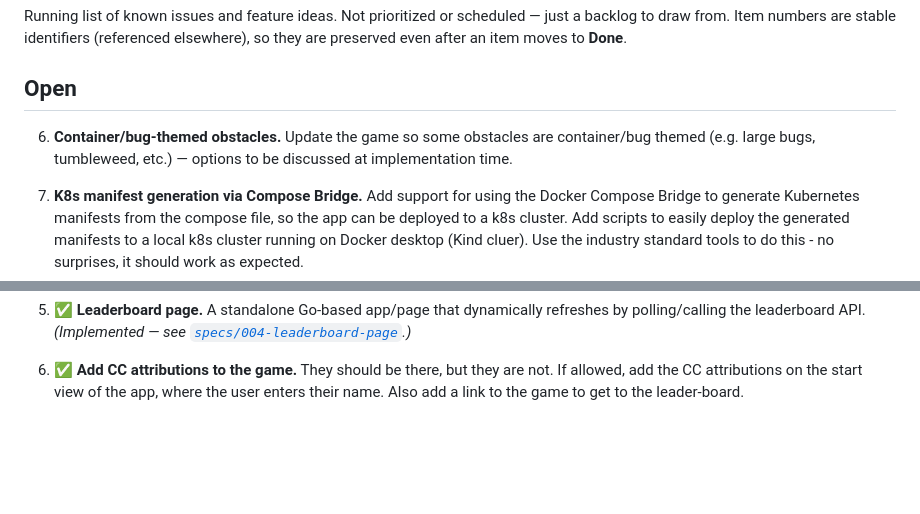
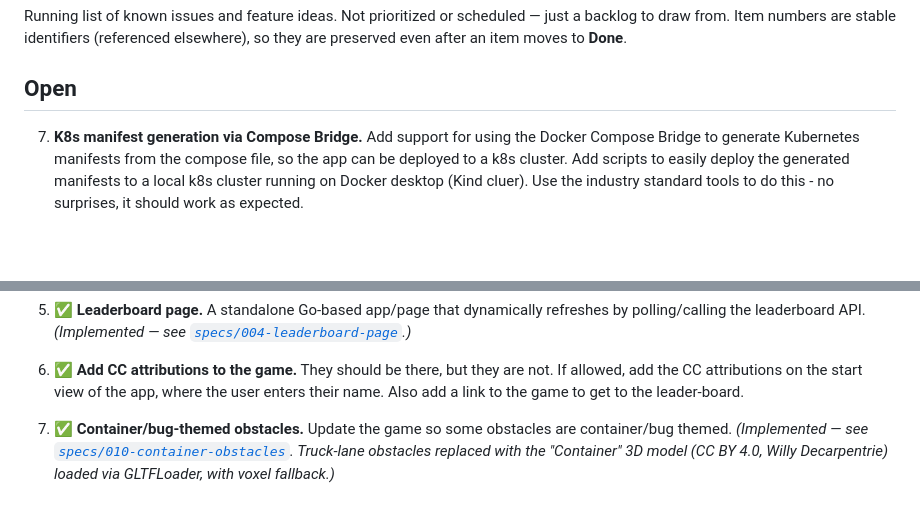
Before and after one commit to krisfoster/compose-dev-containers-test-containers, a Markdown page: issues.md, 2 parts joined by grey strips. Drawn GitHub-style; blank space fills up the shorter version.

Commit message:
Mark issue 6 (container-themed obstacles) as done
Co-Authored-By: Claude Sonnet 4.6 <noreply@anthropic.com>

```diff
--- a/issues.md
+++ b/issues.md
@@ -4,7 +4,6 @@ Running list of known issues and feature ideas. Not prioritized or scheduled —
 
 ## Open
 
-6. **Container/bug-themed obstacles.** Update the game so some obstacles are container/bug themed (e.g. large bugs, tumbleweed, etc.) — options to be discussed at implementation time.
 
 7. **K8s manifest generation via Compose Bridge.** Add support for using the Docker Compose Bridge to generate Kubernetes manifests from the compose file, so the app can be deployed to a k8s cluster. Add scripts to easily deploy the generated manifests to a local k8s cluster running on Docker desktop (Kind cluer). Use the industry standard tools to do this - no surprises, it should work as expected.
 
@@ -36,3 +35,5 @@ Running list of known issues and feature ideas. Not prioritized or scheduled —
 5. ✅ **Leaderboard page.** A standalone Go-based app/page that dynamically refreshes by polling/calling the leaderboard API. _(Implemented — see [`specs/004-leaderboard-page`](specs/004-leaderboard-page).)_
 
 12. ✅ **Add CC attributions to the game.** They should be there, but they are not. If allowed, add the CC attributions on the start view of the app, where the user enters their name. Also add a link to the game to get to the leader-board.
+
+6. ✅ **Container/bug-themed obstacles.** Update the game so some obstacles are container/bug themed. _(Implemented — see [`specs/010-container-obstacles`](specs/010-container-obstacles). Truck-lane obstacles replaced with the "Container" 3D model (CC BY 4.0, Willy Decarpentrie) loaded via GLTFLoader, with voxel fallback.)_
```
